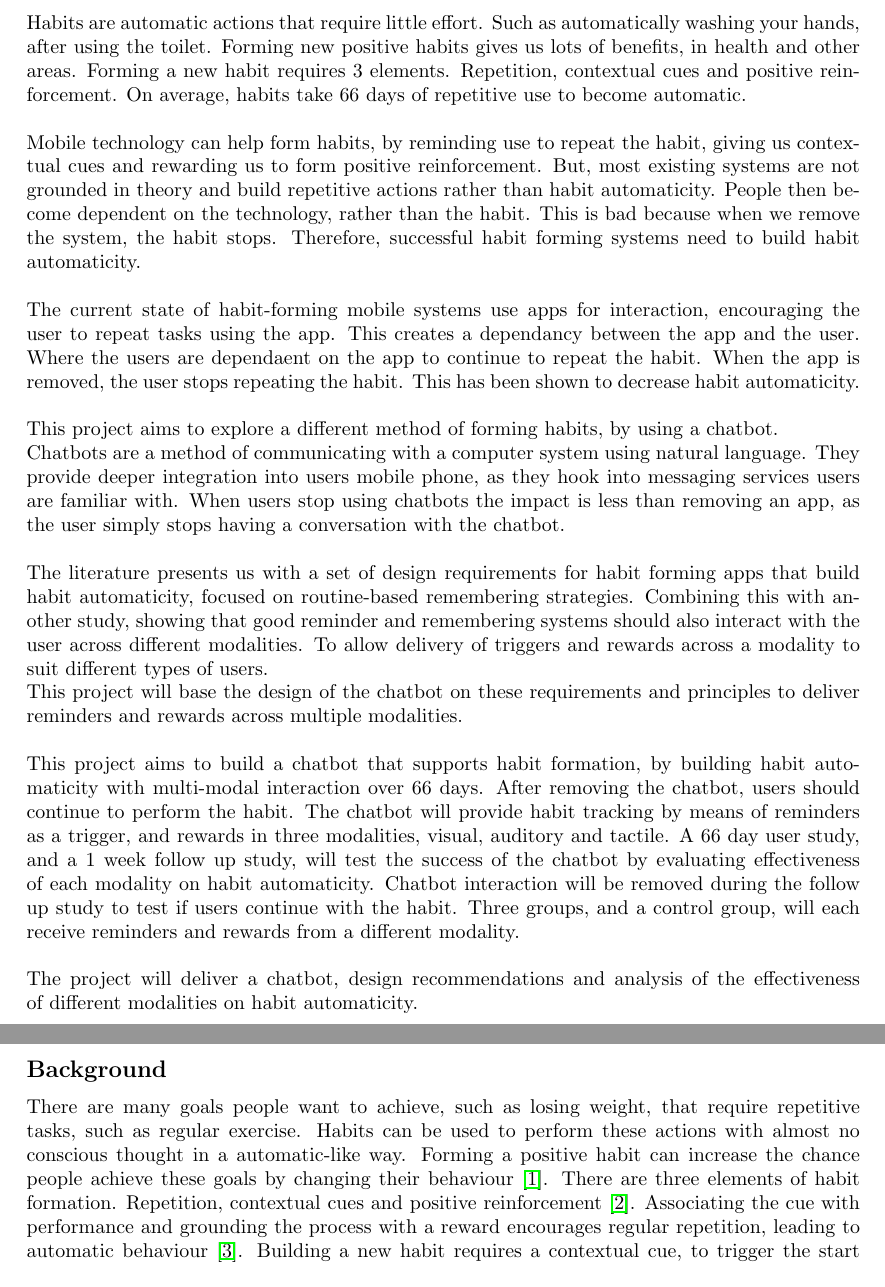
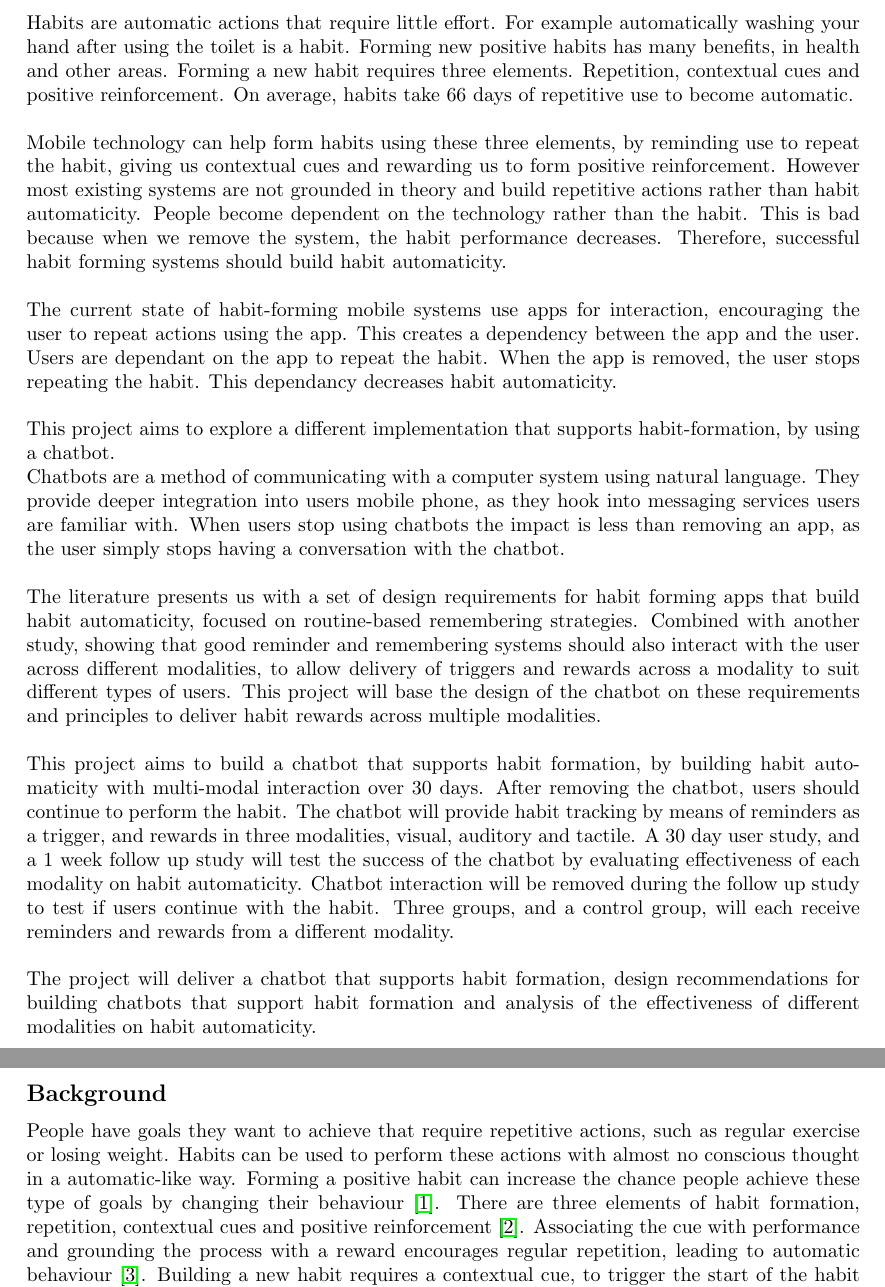
Before and after one commit to harrymt/masters-thesis, a LaTeX document (research-review/main.tex, which reads research-review/chapters/1_abstract.tex, research-review/chapters/2_introduction.tex): two parts of pages 3 and 6 of 21, joined at a grey line, cut so that both start at the same text. Compiled offline with pdfLaTeX.

Commit message:
Revised abstract and start of intro

```diff
--- a/research-review/chapters/1_abstract.tex
+++ b/research-review/chapters/1_abstract.tex
@@ -1,20 +1,19 @@
 \section*{Executive Summary}
 
-Habits are automatic actions that require little effort. Such as automatically washing your hands, after using the toilet. Forming new positive habits gives us lots of benefits, in health and other areas. Forming a new habit requires 3 elements. Repetition, contextual cues and positive reinforcement. On average, habits take 66 days of repetitive use to become automatic.\newline
+Habits are automatic actions that require little effort. For example automatically washing your hand after using the toilet is a habit. Forming new positive habits has many benefits, in health and other areas. Forming a new habit requires three elements. Repetition, contextual cues and positive reinforcement. On average, habits take 66 days of repetitive use to become automatic.\newline
 \newline
-Mobile technology can help form habits, by reminding use to repeat the habit, giving us contextual cues and rewarding us to form positive reinforcement. But, most existing systems are not grounded in theory and build repetitive actions rather than habit automaticity. People then become dependent on the technology, rather than the habit. This is bad because when we remove the system, the habit stops. Therefore, successful habit forming systems need to build habit automaticity.\newline
+Mobile technology can help form habits using these three elements, by reminding use to repeat the habit, giving us contextual cues and rewarding us to form positive reinforcement. However most existing systems are not grounded in theory and build repetitive actions rather than habit automaticity. People become dependent on the technology rather than the habit. This is bad because when we remove the system, the habit performance decreases. Therefore, successful habit forming systems should build habit automaticity.\newline
 \newline
-The current state of habit-forming mobile systems use apps for interaction, encouraging the user to repeat tasks using the app. This creates a dependancy between the app and the user. Where the users are dependaent on the app to continue to repeat the habit. When the app is removed, the user stops repeating the habit. This has been shown to decrease habit automaticity.\newline
+The current state of habit-forming mobile systems use apps for interaction, encouraging the user to repeat actions using the app. This creates a dependency between the app and the user. Users are dependant on the app to repeat the habit. When the app is removed, the user stops repeating the habit. This dependancy decreases habit automaticity.\newline
 \newline
-This project aims to explore a different method of forming habits, by using a chatbot.\newline
+This project aims to explore a different implementation that supports habit-formation, by using a chatbot.\newline
 Chatbots are a method of communicating with a computer system using natural language. They provide deeper integration into users mobile phone, as they hook into messaging services users are familiar with. When users stop using chatbots the impact is less than removing an app, as the user simply stops having a conversation with the chatbot.\newline
 \newline
-The literature presents us with a set of design requirements for habit forming apps that build habit automaticity, focused on routine-based remembering strategies. Combining this with another study, showing that good reminder and remembering systems should also interact with the user across different modalities. To allow delivery of triggers and rewards across a modality to suit different types of users.\newline
-This project will base the design of the chatbot on these requirements and principles to deliver reminders and rewards across multiple modalities.\newline
+The literature presents us with a set of design requirements for habit forming apps that build habit automaticity, focused on routine-based remembering strategies. Combined with another study, showing that good reminder and remembering systems should also interact with the user across different modalities, to allow delivery of triggers and rewards across a modality to suit different types of users. This project will base the design of the chatbot on these requirements and principles to deliver habit rewards across multiple modalities.\newline
 \newline
-This project aims to build a chatbot that supports habit formation, by building habit automaticity with multi-modal interaction over 66 days. After removing the chatbot, users should continue to perform the habit. The chatbot will provide habit tracking by means of reminders as a trigger, and rewards in three modalities, visual, auditory and tactile. A 66 day user study, and a 1 week follow up study, will test the success of the chatbot by evaluating effectiveness of each modality on habit automaticity. Chatbot interaction will be removed during the follow up study to test if users continue with the habit. Three groups, and a control group, will each receive reminders and rewards from a different modality.\newline
+This project aims to build a chatbot that supports habit formation, by building habit automaticity with multi-modal interaction over 30 days. After removing the chatbot, users should continue to perform the habit. The chatbot will provide habit tracking by means of reminders as a trigger, and rewards in three modalities, visual, auditory and tactile. A 30 day user study, and a 1 week follow up study will test the success of the chatbot by evaluating effectiveness of each modality on habit automaticity. Chatbot interaction will be removed during the follow up study to test if users continue with the habit. Three groups, and a control group, will each receive reminders and rewards from a different modality.\newline
 \newline
-The project will deliver a chatbot, design recommendations and analysis of the effectiveness of different modalities on habit automaticity.
+The project will deliver a chatbot that supports habit formation, design recommendations for building chatbots that support habit formation and analysis of the effectiveness of different modalities on habit automaticity.
 
 \newpage
 
--- a/research-review/chapters/2_introduction.tex
+++ b/research-review/chapters/2_introduction.tex
@@ -2,7 +2,7 @@
 \section{Introduction}
 
 \subsection*{Background}
-There are many goals people want to achieve, such as losing weight, that require repetitive tasks, such as regular exercise. Habits can be used to perform these actions with almost no conscious thought in a automatic-like way. Forming a positive habit can increase the chance people achieve these goals by changing their behaviour \cite{article_promoting_habit_formation}. There are three elements of habit formation. Repetition, contextual cues and positive reinforcement \cite{article_beyond_self_tracking_designing_apps}. Associating the cue with performance and grounding the process with a reward encourages regular repetition, leading to automatic behaviour \cite{article_experiences_of_habit_formation}. Building a new habit requires a contextual cue, to trigger the start of the habit (action), and a reward for positive reinforcement \cite{article_beyond_self_tracking_designing_apps}. For example, when you eat breakfast (trigger), you might write in a journal (action), and then reflect on last week (reward). Studies have shown that the process of creating a new habit takes on average up to 66 days of repetitive use \cite{article_how_habits_formed_modelling_habit_formation}. This is a long time for people to remember, perform and sustain a new habit without any help, if only the majority of people carried around a contexually aware device that could aid us...
+People have goals they want to achieve that require repetitive actions, such as regular exercise or losing weight. Habits can be used to perform these actions with almost no conscious thought in a automatic-like way. Forming a positive habit can increase the chance people achieve these type of goals by changing their behaviour \cite{article_promoting_habit_formation}. There are three elements of habit formation, repetition, contextual cues and positive reinforcement \cite{article_beyond_self_tracking_designing_apps}. Associating the cue with performance and grounding the process with a reward encourages regular repetition, leading to automatic behaviour \cite{article_experiences_of_habit_formation}. Building a new habit requires a contextual cue, to trigger the start of the habit (action), and a reward for positive reinforcement \cite{article_beyond_self_tracking_designing_apps}. For example, when you eat breakfast (trigger), you might write in a journal (action), and then reflect on last week (reward). Studies have shown that the process of creating a new habit takes on average up to 66 days of repetitive use \cite{article_how_habits_formed_modelling_habit_formation}. This is a long time for people to remember, perform and sustain a new habit without any help, if only the majority of people carried around a contexually aware device that could aid us...
 
 \subsection*{Motivation}
 
```
